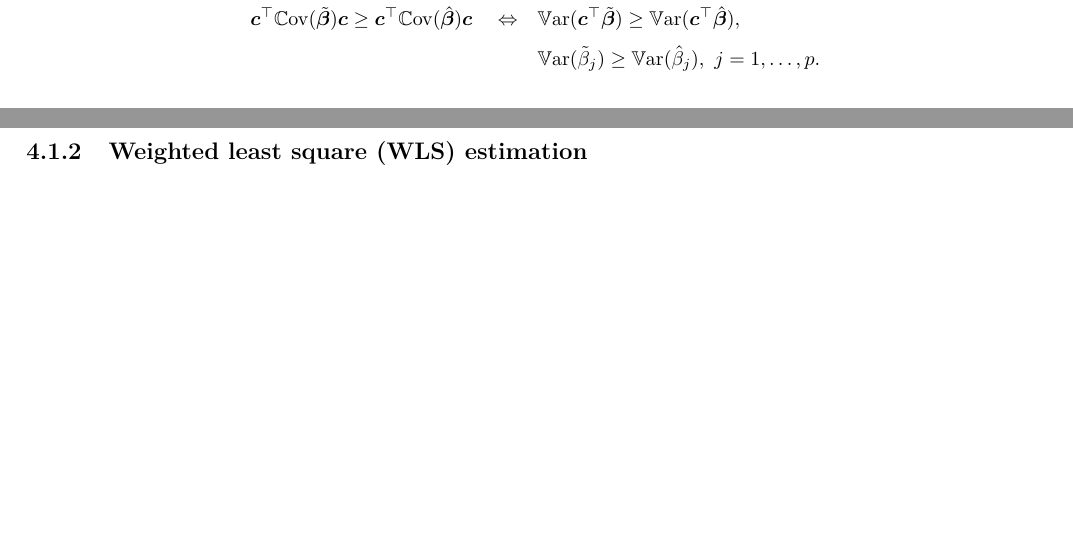
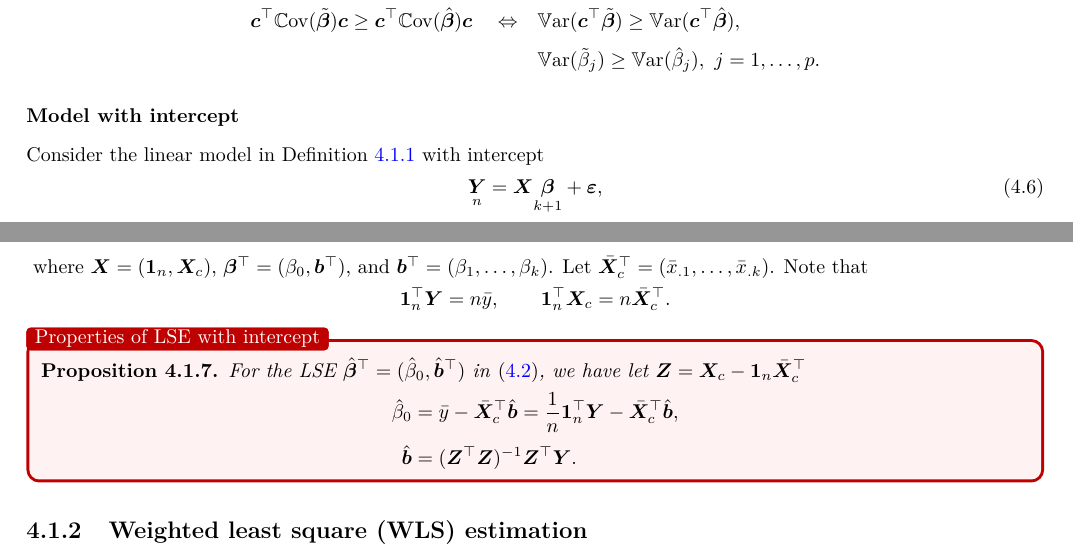
Before and after one commit to Jos03C/Fast-notes, a LaTeX thesis (2-Inference/note-inference.tex): two parts of pages 16 and 17 of 33, joined at a grey line, cut so that both start at the same text, the shorter picture padded with empty space. Compiled offline with pdfLaTeX.

Commit message:
250426 branch modi

```diff
--- a/2-Inference/note-inference.tex
+++ b/2-Inference/note-inference.tex
@@ -673,6 +673,27 @@ It implies that
 	\c^\TT \Cov(\tilde{\bab})\c \geq \c^\TT \Cov(\hat{\bab})\c \quad  \Leftrightarrow \quad & \Var(\c^\TT \tilde{\bab}) \geq \Var(\c^\TT \hat{\bab}),\\
 	& \Var(\tilde{\beta}_j)\geq \Var(\hat{\beta}_j), \ j=1,\ldots,p.
 \end{salign*}
+
+\subsubsection{Model with intercept}\label{sec:LR_full_rank_OLS_intercept}
+Consider the linear model in Definition \ref{def:LR_full_rank} with intercept
+\begin{sequation}\label{eq:LR_mat_intercept}
+	\underset{n}{\Y}=\X \underset{k+1}{\bab} +{\bave},
+\end{sequation}
+where $\X=(\1_n,\X_c)$, $\bab^\TT=(\beta_0,\b^\TT)$, and $\b^\TT=(\beta_1,\ldots,\beta_k)$.
+Let $\bar{\X}_c^\TT=(\bar{x}_{.1},\ldots,\bar{x}_{.k})$.
+Note that
+\begin{sequation*}
+	\1_n^\TT \Y=n\bar{y}, \qquad \1_n^\TT \X_c=n\bar{\X}_c^\TT.
+\end{sequation*}
+\begin{thmbox}{Properties of LSE with intercept}
+	\begin{proposition}\label{prop:LR_LSE_intercept}
+		For the LSE $\hat{\bab}^\TT=(\hat{\beta}_0,\hat{\b}^\TT)$ in \eqref{eq:LR_OLSE}, we have let $\Z=\X_c-\1_n\bar{\X}_c^\TT$
+		\begin{salign*}
+			\hat{\beta}_0&=\bar{y}-\bar{\X}_c^\TT\hat{\b}=\frac{1}{n}\1_n^\TT \Y - \bar{\X}_c^\TT \hat{\b},\\
+			\hat{\b}&=(\Z^\TT\Z)^{-1}\Z^\TT\Y.
+		\end{salign*}
+	\end{proposition}
+\end{thmbox}
 
 \subsection{Weighted least square (WLS) estimation}\label{sec:LR_full_rank_WLS}
 \begin{assbox}{WLS assumption}
```
Also changed, not shown: 2-Inference/note-inference.pdf, 4 other files.
